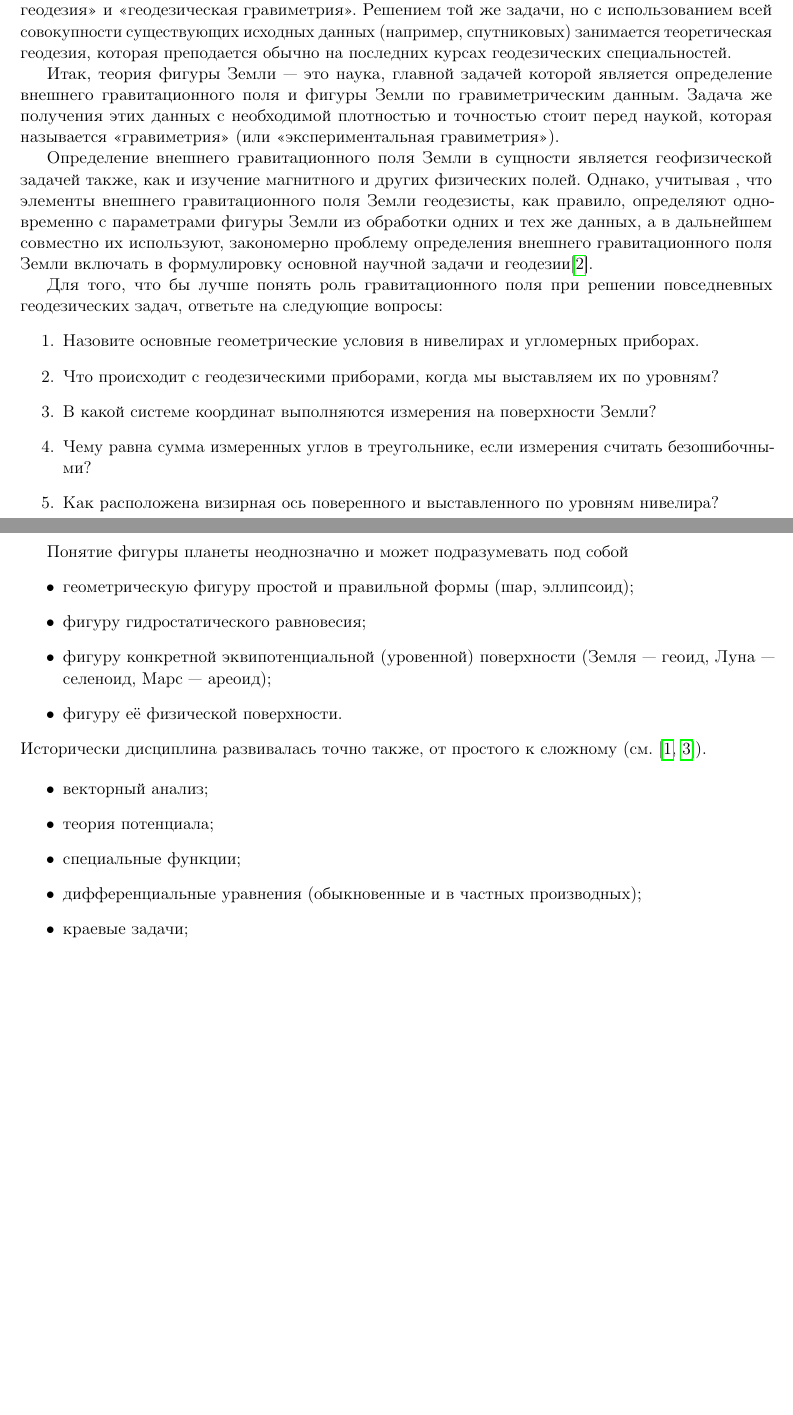
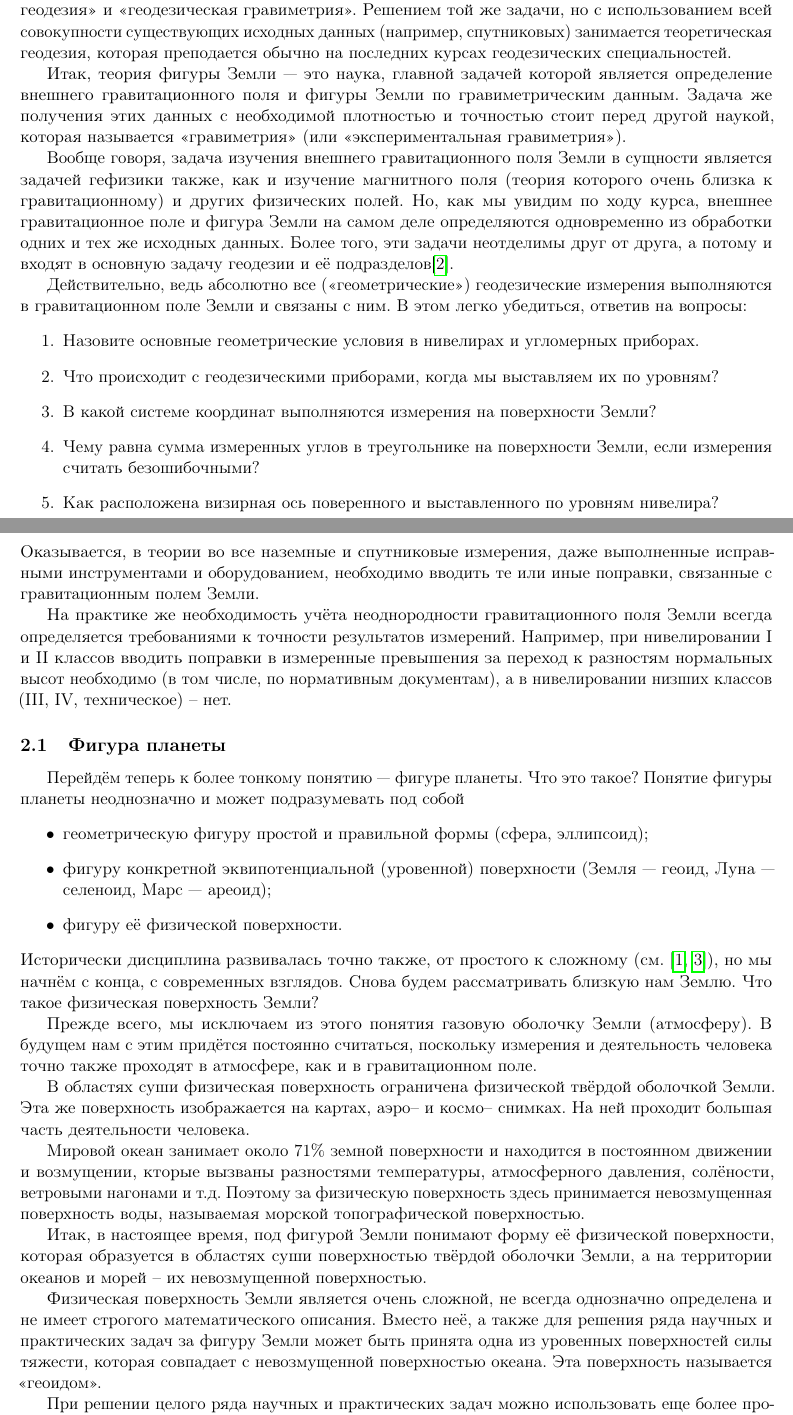
Before and after one commit to aipolukhin/physical-geodesy-courses, a LaTeX document (TFPG2018/practical-notes/practical01.tex): two parts of pages 4 and 5 of 5 before the commit and two parts of pages 4 and 5 of 6 after it, joined at a grey line, cut so that both start at the same text, the shorter picture padded with empty space. Compiled offline with pdfLaTeX.

Commit message:
add materials

```diff
--- a/TFPG2018/practical-notes/practical01.tex
+++ b/TFPG2018/practical-notes/practical01.tex
@@ -243,44 +243,66 @@
 
 Итак, теория фигуры Земли --- это наука, главной задачей которой является определение внешнего
 гравитационного поля и фигуры Земли по гравиметрическим данным. Задача же получения этих данных с
-необходимой плотностью и точностью стоит перед наукой,
+необходимой плотностью и точностью стоит перед другой наукой,
 которая называется <<гравиметрия>> (или <<экспериментальная гравиметрия>>).
 
-Определение внешнего гравитационного поля Земли в сущности является
-геофизической задачей также, как и изучение
-магнитного и других физических полей. Однако, учитывая , что
-элементы внешнего гравитационного поля Земли геодезисты,
-как правило, определяют одновременно с параметрами фигуры
-Земли из обработки одних и тех же данных, а в дальнейшем
-совместно их используют, закономерно проблему определения
-внешнего гравитационного поля Земли включать в формулировку
-основной научной задачи и геодезии\cite{Pellinen1978}.
+Вообще говоря, задача изучения внешнего гравитационного поля Земли в сущности является задачей
+гефизики также, как и изучение магнитного поля (теория которого очень близка к гравитационному)
+и других физических полей. Но, как мы увидим по ходу курса, внешнее гравитационное поле и фигура
+Земли на самом деле определяются одновременно из обработки одних и тех же исходных данных. Более
+того, эти задачи неотделимы друг от друга, а потому и входят в основную задачу геодезии и её подразделов\cite{Pellinen1978}.
 
-Для того, что бы лучше понять роль гравитационного поля при решении повседневных геодезических
-задач, ответьте на следующие вопросы:
+Действительно, ведь абсолютно все (<<геометрические>>) геодезические измерения выполняются в гравитационном поле
+Земли и связаны с ним. В этом легко убедиться, ответив на вопросы:
 \begin{enumerate}
     \item Назовите основные геометрические условия в нивелирах и угломерных приборах.
     \item Что происходит с геодезическими приборами, когда мы выставляем их по уровням?
     \item В какой системе координат выполняются измерения на поверхности Земли?
-    \item Чему равна сумма измеренных углов в треугольнике, если измерения считать безошибочными?
+    \item Чему равна сумма измеренных углов в треугольнике на поверхности Земли, если измерения считать безошибочными?
     \item Как расположена визирная ось поверенного и выставленного по уровням нивелира?
 \end{enumerate}
+Оказывается, в теории во все наземные и спутниковые измерения, даже выполненные исправными
+инструментами и оборудованием, необходимо вводить те или иные поправки, связанные с гравитационным полем Земли.
 
+На практике же необходимость учёта неоднородности гравитационного поля Земли всегда определяется требованиями к
+точности результатов измерений. Например, при нивелировании I и II классов вводить поправки в измеренные
+превышения за переход к разностям нормальных высот необходимо (в том числе, по нормативным документам), а в
+нивелировании низших классов (III, IV, техническое) -- нет.
+
+\subsection{Фигура планеты}
+Перейдём теперь к более тонкому понятию --- фигуре планеты. Что это такое?
 Понятие фигуры планеты неоднозначно и может подразумевать под собой
 \begin{itemize}
-    \item геометрическую фигуру простой и правильной формы (шар, эллипсоид);
-    \item фигуру гидростатического равновесия;
+    \item геометрическую фигуру простой и правильной формы (сфера, эллипсоид);
     \item фигуру конкретной эквипотенциальной (уровенной) поверхности (Земля --- геоид, Луна ---
         селеноид, Марс --- ареоид);
     \item фигуру её физической поверхности.
 \end{itemize}
 Исторически дисциплина развивалась точно также, от простого к сложному (см.
-\cite{Ogorodova2013,Yuzefovich2014}).
+\cite{Ogorodova2013,Yuzefovich2014}), но мы начнём с конца, с современных взглядов.
+Снова будем рассматривать близкую нам Землю. Что такое физическая поверхность Земли?
 
-\begin{itemize}
-    \item векторный анализ;
-    \item теория потенциала;
-    \item специальные функции;
-    \item дифференциальные уравнения (обыкновенные и в частных производных);
-    \item краевые задачи;
-\end{itemize}
+Прежде всего, мы исключаем из этого понятия газовую оболочку Земли (атмосферу). В будущем нам с этим
+придётся постоянно считаться, поскольку измерения и деятельность человека точно также проходят в
+атмосфере, как и в гравитационном поле.
+
+В областях суши физическая поверхность ограничена физической твёрдой оболочкой Земли. Эта же
+поверхность изображается на картах, аэро-- и космо-- снимках. На ней проходит большая часть
+деятельности человека.
+
+Мировой океан занимает около 71\% земной поверхности и находится в постоянном движении и
+возмущении, кторые вызваны разностями температуры, атмосферного давления, солёности,
+ветровыми нагонами и т.д. Поэтому за физическую поверхность здесь принимается невозмущенная поверхность
+воды, называемая морской топографической поверхностью.
+
+Итак, в настоящее время, под фигурой Земли понимают форму её физической поверхности, которая
+образуется в областях суши поверхностью твёрдой оболочки Земли, а на территории океанов и
+морей -- их невозмущенной поверхностью.
+
+Физическая поверхность Земли является очень сложной, не всегда однозначно определена и не имеет
+строгого математического описания.
+Вместо неё, а также для решения ряда научных и практических задач за фигуру Земли может быть принята
+одна из уровенных поверхностей силы тяжести, которая совпадает с невозмущенной поверхностью океана.
+Эта поверхность называется <<геоидом>>.
+
+При решении целого ряда научных и практических задач можно использовать еще более простую фигуру
```
Also changed, not shown: TFPG2018/practical-notes/practical01.tex (4 more changed lines).
